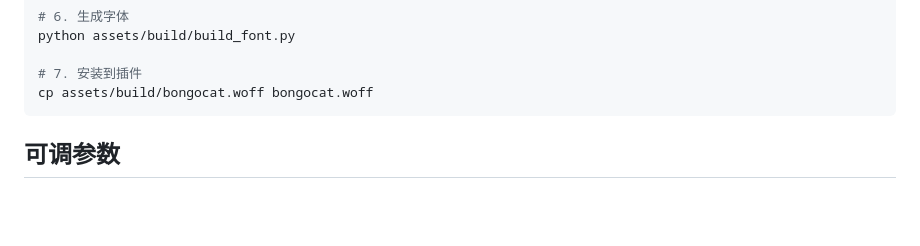
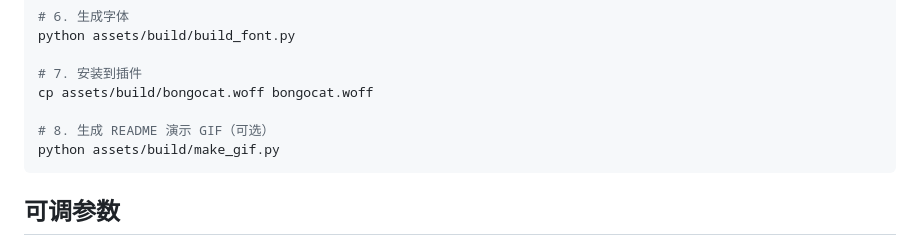
Before and after one commit to Persenb/Nailong, a Markdown page: assets/build/README.md, the part around the change. Drawn GitHub-style; blank space fills up the shorter version.

````diff
--- a/assets/build/README.md
+++ b/assets/build/README.md
@@ -43,6 +43,9 @@ python assets/build/build_font.py
 
 # 7. 安装到插件
 cp assets/build/bongocat.woff bongocat.woff
+
+# 8. 生成 README 演示 GIF（可选）
+python assets/build/make_gif.py
 ```
 
 ## 可调参数
````
Also changed, not shown: README.md (+7 -1 lines), assets/demo.gif (added), assets/real_demo.gif (added), 3 other files.
